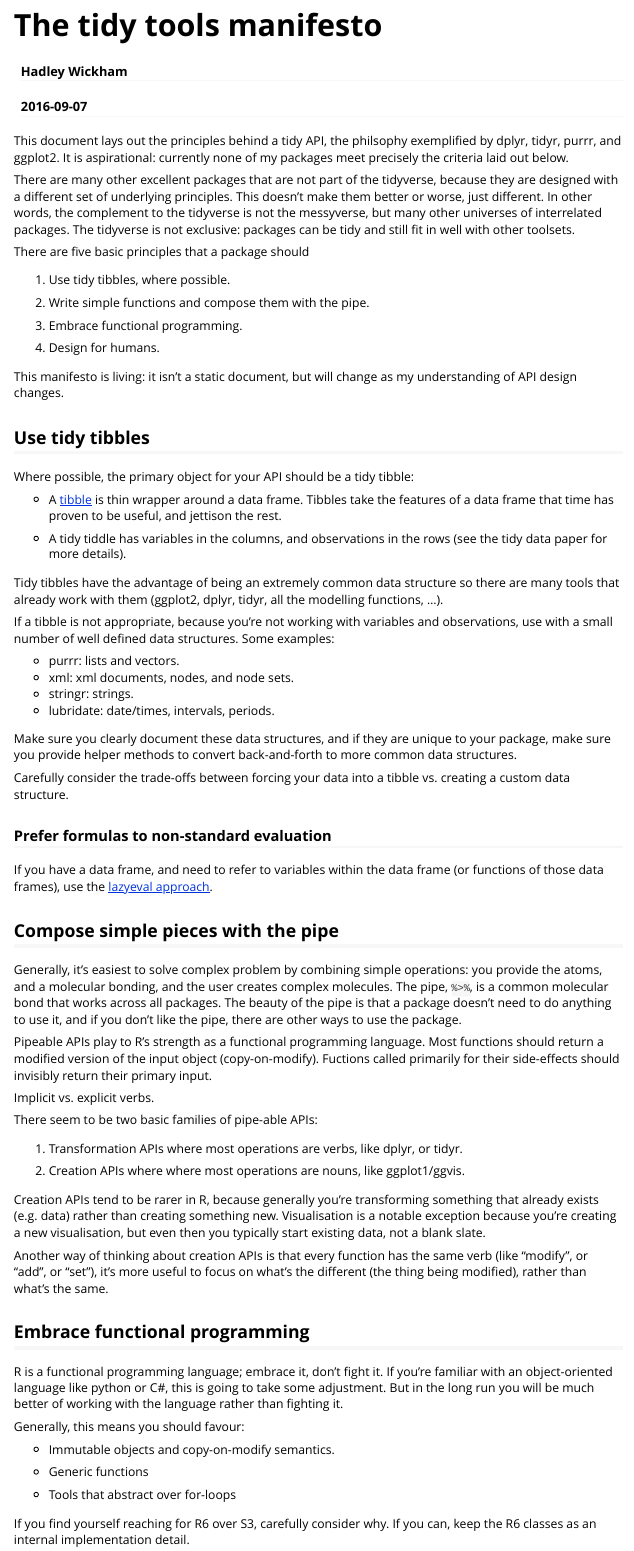
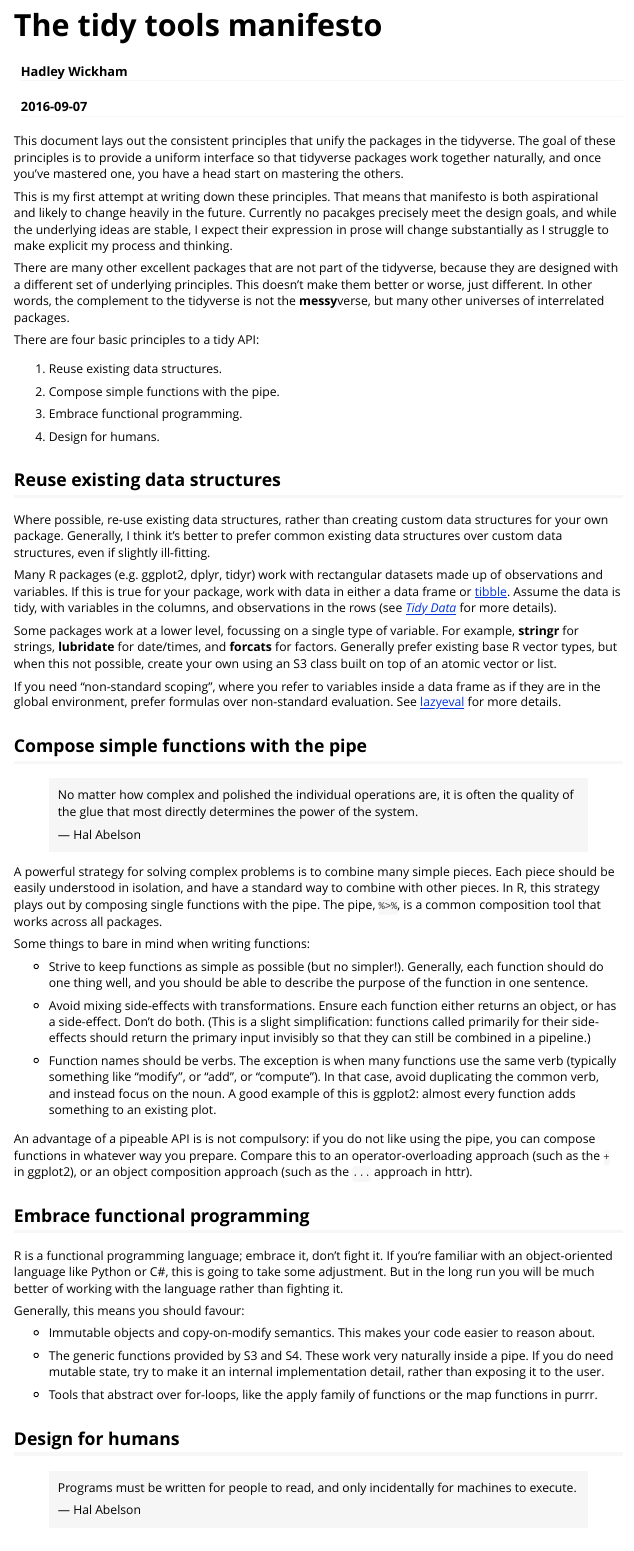
Before and after one commit to tidyverse/tidyverse, an R Markdown document (vignettes/manifesto.Rmd): the page in a window 1100 px wide, from its top. Rendered offline with R 4.5, knitr and Pandoc, with nearby package versions.

Commit message:
Another pass through manifesto

```diff
--- a/vignettes/manifesto.Rmd
+++ b/vignettes/manifesto.Rmd
@@ -9,86 +9,84 @@
   %\VignetteEncoding{UTF-8}
 ---
 
-This document lays out the principles behind a tidy API, the philsophy exemplified by dplyr, tidyr, purrr, and ggplot2. It is aspirational: currently none of my packages meet precisely the criteria laid out below.
+This document lays out the consistent principles that unify the packages in the tidyverse. The goal of these principles is to provide a uniform interface so that tidyverse packages work together naturally, and once you've mastered one, you have a head start on mastering the others.
 
-There are many other excellent packages that are not part of the tidyverse, because they are designed with a different set of underlying principles. This doesn't make them better or worse, just different. In other words, the complement to the tidyverse is not the messyverse, but many other universes of interrelated packages. The tidyverse is not exclusive: packages can be tidy and still fit in well with other toolsets.
+This is my first attempt at writing down these principles. That means that manifesto is both aspirational and likely to change heavily in the future. Currently no pacakges precisely meet the design goals, and while the underlying ideas are stable, I expect their expression in prose will change substantially as I struggle to make explicit my process and thinking.
 
-There are five basic principles that a package should
+There are many other excellent packages that are not part of the tidyverse, because they are designed with a different set of underlying principles. This doesn't make them better or worse, just different. In other words, the complement to the tidyverse is not the **messy**verse, but many other universes of interrelated packages.
 
-1.  Use tidy tibbles, where possible.
+There are four basic principles to a tidy API:
 
-1.  Write simple functions and compose them with the pipe.
+1.  Reuse existing data structures.
+
+1.  Compose simple functions with the pipe.
 
 1.  Embrace functional programming.
 
 1.  Design for humans.
 
-This manifesto is living: it isn't a static document, but will change as my understanding of API design changes.
+## Reuse existing data structures
 
-## Use tidy tibbles
+Where possible, re-use existing data structures, rather than creating custom data structures for your own package. Generally, I think it's better to prefer common existing data structures over custom data structures, even if slightly ill-fitting.
 
-Where possible, the primary object for your API should be a tidy tibble:
+Many R packages (e.g. ggplot2, dplyr, tidyr) work with rectangular datasets made up of observations and variables. If this is true for your package, work with data in either a data frame or [tibble](https://github.com/hadley/tibble/). Assume the data is tidy, with  variables in the columns, and observations in the rows (see [_Tidy Data_](https://www.jstatsoft.org/article/view/v059i10) for more details).
 
-* A [tibble](https://github.com/hadley/tibble/) is thin wrapper around a
-  data frame. Tibbles take the features of a data frame that time has
-  proven to be useful, and jettison the rest.
+Some packages work at a lower level, focussing on a single type of variable. For example, __stringr__ for strings, __lubridate__ for date/times, and __forcats__ for factors. Generally prefer existing base R vector types, but when this not possible, create your own using an S3 class built on top of an atomic vector or list.
 
-* A tidy tiddle has variables in the columns, and observations in the rows
-  (see the tidy data paper for more details).
+If you need "non-standard scoping", where you refer to variables inside a data frame as if they are in the global environment, prefer formulas over non-standard evaluation. See [lazyeval](http://rpubs.com/hadley/lazyeval) for more details.
 
-Tidy tibbles have the advantage of being an extremely common data structure so there are many tools that already work with them (ggplot2, dplyr, tidyr, all the modelling functions, ...).
+## Compose simple functions with the pipe
 
-If a tibble is not appropriate, because you're not working with variables and observations, use with a small number of well defined data structures. Some examples:
+> No matter how complex and polished the individual operations are,
+> it is often the quality of the glue that most directly determines
+> the power of the system.
+>
+> --- Hal Abelson
 
-* purrr: lists and vectors.
-* xml: xml documents, nodes, and node sets.
-* stringr: strings.
-* lubridate: date/times, intervals, periods.
+A powerful strategy for solving complex problems is to combine many simple pieces. Each piece should be easily understood in isolation, and have a standard way to combine with other pieces. In R, this strategy plays out by composing single functions with the pipe. The pipe, `%>%`, is a common composition tool that works across all packages.
 
-Make sure you clearly document these data structures, and if they are unique to your package, make sure you provide helper methods to convert back-and-forth to more common data structures.
+Some things to bare in mind when writing functions:
 
-Carefully consider the trade-offs between forcing your data into a tibble vs. creating a custom data structure.
+*   Strive to keep functions as simple as possible (but no simpler!).
+    Generally, each function should do one thing well, and you should be
+    able to describe the purpose of the function in one sentence.
 
-### Prefer formulas to non-standard evaluation
+*   Avoid mixing side-effects with transformations. Ensure each function
+    either returns an object, or has a side-effect. Don't do both.
+    (This is a slight simplification: functions called primarily for
+    their side-effects should return the primary input invisibly so that
+    they can still be combined in a pipeline.)
 
-If you have a data frame, and need to refer to variables within the data frame (or functions of those data frames), use the [lazyeval approach](http://rpubs.com/hadley/lazyeval).
+*   Function names should be verbs. The exception is when many functions
+    use the same verb (typically something like "modify", or "add", or
+    "compute"). In that case, avoid duplicating the common verb, and instead
+    focus on the noun. A good example of this is ggplot2: almost every
+    function adds something to an existing plot.
 
-## Compose simple pieces with the pipe
-
-Generally, it's easiest to solve complex problem by combining simple operations: you provide the atoms, and a molecular bonding, and the user creates complex molecules. The pipe, `%>%`, is a common molecular bond that works across all packages. The beauty of the pipe is that a package doesn't need to do anything to use it, and if you don't like the pipe, there are other ways to use the package.
-
-Pipeable APIs play to R's strength as a functional programming language. Most functions should return a modified version of the input object (copy-on-modify). Fuctions called primarily for their side-effects should invisibly return their primary input.
-
-Implicit vs. explicit verbs.
-
-There seem to be two basic families of pipe-able APIs:
-
-1. Transformation APIs where most operations are verbs, like dplyr, or tidyr.
-
-2. Creation APIs where where most operations are nouns, like ggplot1/ggvis.
-
-Creation APIs tend to be rarer in R, because generally you're transforming something that already exists (e.g. data) rather than creating something new. Visualisation is a notable exception because you're creating a new visualisation, but even then you typically start existing data, not a blank slate.
-
-Another way of thinking about creation APIs is that every function has the same verb (like "modify", or "add", or "set"), it's more useful to focus on what's the different (the thing being modified), rather than what's the same.
+An advantage of a pipeable API is is not compulsory: if you do not like using the pipe, you can compose functions in whatever way you prepare. Compare this to an operator-overloading approach (such as the `+` in ggplot2), or an object composition approach (such as the `...` approach in httr).
 
 ## Embrace functional programming
 
-R is a functional programming language; embrace it, don't fight it. If you're familiar with an object-oriented language like python or C#, this is going to take some adjustment. But in the long run you will be much better of working with the language rather than fighting it.
+R is a functional programming language; embrace it, don't fight it. If you're familiar with an object-oriented language like Python or C#, this is going to take some adjustment. But in the long run you will be much better of working with the language rather than fighting it.
 
 Generally, this means you should favour:
 
-* Immutable objects and copy-on-modify semantics.
+*   Immutable objects and copy-on-modify semantics. This makes your code
+    easier to reason about.
 
-* Generic functions
+*   The generic functions provided by S3 and S4. These work very naturally
+    inside a pipe. If you do need mutable state, try to make it an internal
+    implementation detail, rather than exposing it to the user.
 
-* Tools that abstract over for-loops
-
-If you find yourself reaching for R6 over S3, carefully consider why. If you can, keep the R6 classes as an internal implementation detail.
+*   Tools that abstract over for-loops, like the apply family of functions
+    or the map functions in purrr.
 
 ## Design for humans
 
-Invest time in naming your functions. Evocative function names make your API easier to use and remember.
+> Programs must be written for people to read, and only incidentally
+> for machines to execute.
+>
+> --- Hal Abelson
 
-Generally favour explicit, lengthy names, over short, implicit, names. Save the shortest names for the most important operations.
+Design your API primarily so that it is easy to use by humans. Computer efficiency is a secondary concern because the bottleneck in most data analysis is thinking time, not computing time.
 
-Think about how autocomplete can also make an API that's easy to write. Make sure that function families are identified by a common prefix, not a common suffix. This makes autocomplete more helpful, as you can jog your memory with the prompts. For smaller packages, this may mean that every function has a common prefix (e.g. stringr, xml2, rvest).
@@ -94,0 +101,4 @@
+    common prefix, not a common suffix. This makes autocomplete more
+    helpful, as you can jog your memory with the prompts. For smaller
+    packages, this may mean that every function has a common prefix
+    (e.g. stringr, xml2, rvest).
```
Also changed, not shown: vignettes/manifesto.Rmd (8 more changed lines).
